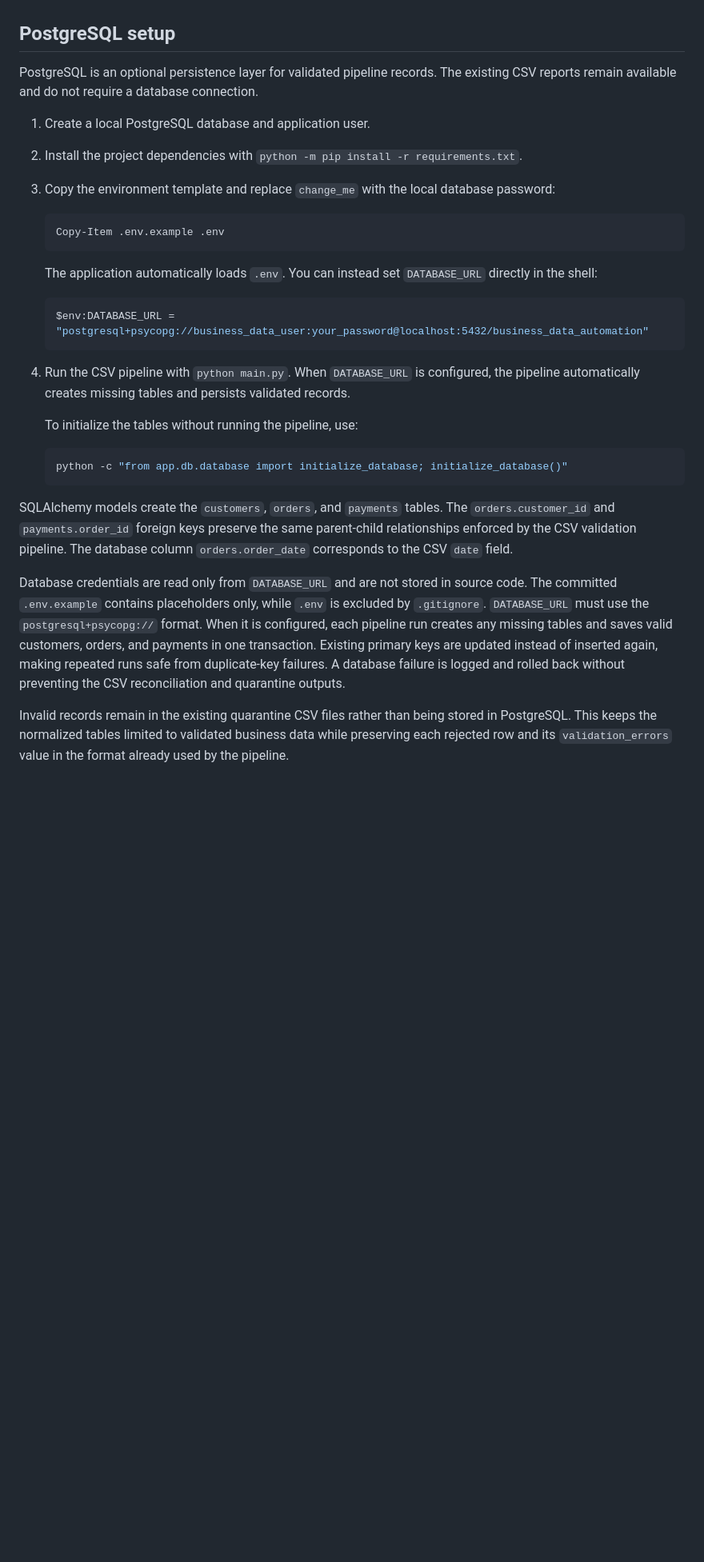
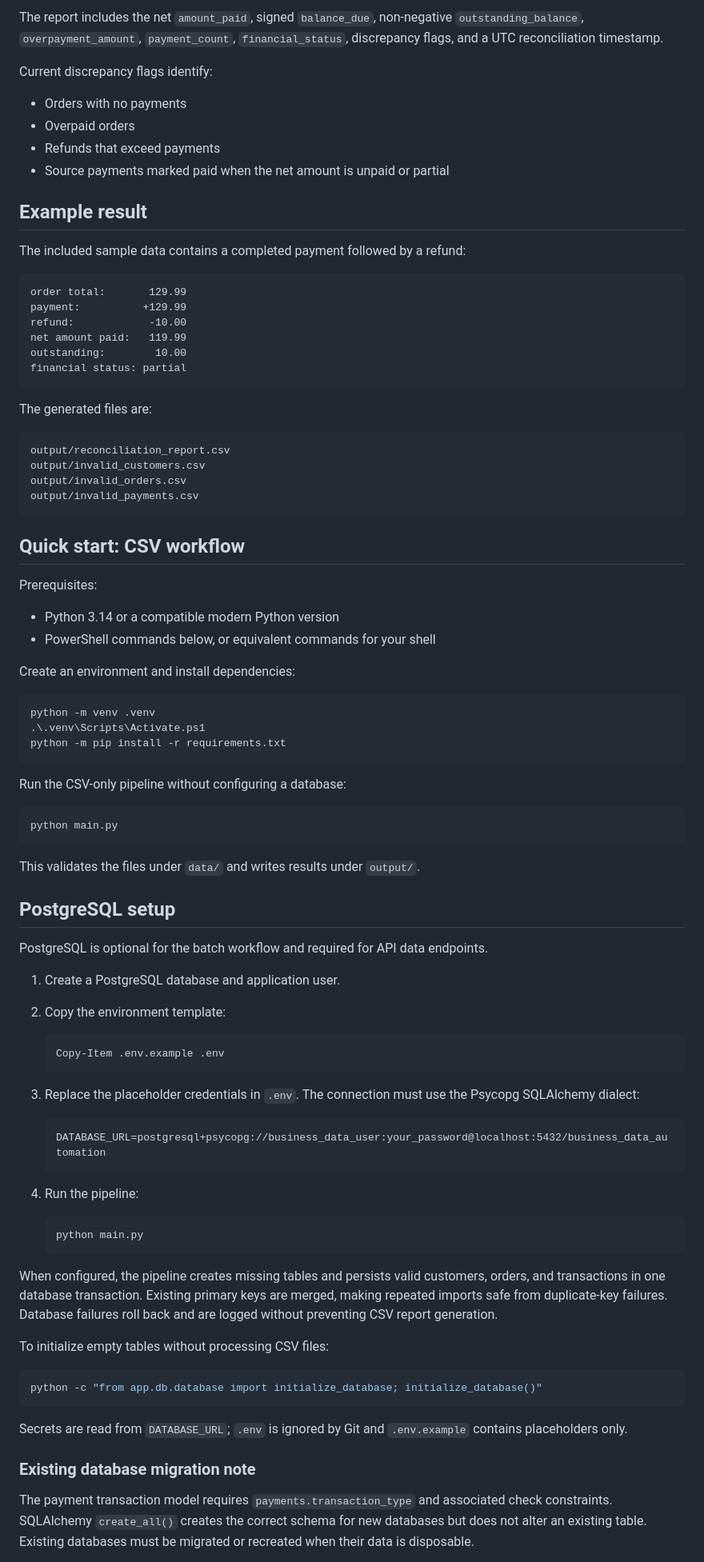
Before and after one commit to quangshuynh/business-data-automation, a Markdown page: README.md, the part around one of its changes. Shown at 80% size. Drawn GitHub-style; blank space fills up the shorter version.

Commit message:
readme.md polish

````diff
--- a/README.md
+++ b/README.md
@@ -3,33 +106,91 @@ Python automation tool for validating, reconciling, and reporting business data
+The report includes the net `amount_paid`, signed `balance_due`, non-negative `outstanding_balance`, `overpayment_amount`, `payment_count`, `financial_status`, discrepancy flags, and a UTC reconciliation timestamp.
+
+Current discrepancy flags identify:
+
+- Orders with no payments
+- Overpaid orders
+- Refunds that exceed payments
+- Source payments marked paid when the net amount is unpaid or partial
+
+## Example result
+
+The included sample data contains a completed payment followed by a refund:
+
+```text
+order total:       129.99
+payment:          +129.99
+refund:            -10.00
+net amount paid:   119.99
+outstanding:        10.00
+financial status: partial
+```
+
+The generated files are:
+
+```text
+output/reconciliation_report.csv
+output/invalid_customers.csv
+output/invalid_orders.csv
+output/invalid_payments.csv
+```
+
+## Quick start: CSV workflow
+
+Prerequisites:
+
+- Python 3.14 or a compatible modern Python version
+- PowerShell commands below, or equivalent commands for your shell
+
+Create an environment and install dependencies:
+
+```powershell
+python -m venv .venv
+.\.venv\Scripts\Activate.ps1
+python -m pip install -r requirements.txt
+```
+
+Run the CSV-only pipeline without configuring a database:
+
+```powershell
+python main.py
+```
+
+This validates the files under `data/` and writes results under `output/`.
 
 ## PostgreSQL setup
 
-PostgreSQL is an optional persistence layer for validated pipeline records. The existing CSV reports remain available and do not require a database connection.
+PostgreSQL is optional for the batch workflow and required for API data endpoints.
 
-1. Create a local PostgreSQL database and application user.
-2. Install the project dependencies with `python -m pip install -r requirements.txt`.
-3. Copy the environment template and replace `change_me` with the local database password:
+1. Create a PostgreSQL database and application user.
+2. Copy the environment template:
 
    ```powershell
    Copy-Item .env.example .env
    ```
 
-   The application automatically loads `.env`. You can instead set `DATABASE_URL` directly in the shell:
+3. Replace the placeholder credentials in `.env`. The connection must use the Psycopg SQLAlchemy dialect:
+
+   ```text
+   DATABASE_URL=postgresql+psycopg://business_data_user:your_password@localhost:5432/business_data_automation
+   ```
+
+4. Run the pipeline:
 
    ```powershell
-   $env:DATABASE_URL = "postgresql+psycopg://business_data_user:your_password@localhost:5432/business_data_automation"
+   python main.py
    ```
 
-4. Run the CSV pipeline with `python main.py`. When `DATABASE_URL` is configured, the pipeline automatically creates missing tables and persists validated records.
+When configured, the pipeline creates missing tables and persists valid customers, orders, and transactions in one database transaction. Existing primary keys are merged, making repeated imports safe from duplicate-key failures. Database failures roll back and are logged without preventing CSV report generation.
 
-   To initialize the tables without running the pipeline, use:
+To initialize empty tables without processing CSV files:
 
-   ```powershell
-   python -c "from app.db.database import initialize_database; initialize_database()"
-   ```
+```powershell
+python -c "from app.db.database import initialize_database; initialize_database()"
+```
 
-SQLAlchemy models create the `customers`, `orders`, and `payments` tables. The `orders.customer_id` and `payments.order_id` foreign keys preserve the same parent-child relationships enforced by the CSV validation pipeline. The database column `orders.order_date` corresponds to the CSV `date` field.
+Secrets are read from `DATABASE_URL`; `.env` is ignored by Git and `.env.example` contains placeholders only.
 
-Database credentials are read only from `DATABASE_URL` and are not stored in source code. The committed `.env.example` contains placeholders only, while `.env` is excluded by `.gitignore`. `DATABASE_URL` must use the `postgresql+psycopg://` format. When it is configured, each pipeline run creates any missing tables and saves valid customers, orders, and payments in one transaction. Existing primary keys are updated instead of inserted again, making repeated runs safe from duplicate-key failures. A database failure is logged and rolled back without preventing the CSV reconciliation and quarantine outputs.
+### Existing database migration note
 
-Invalid records remain in the existing quarantine CSV files rather than being stored in PostgreSQL. This keeps the normalized tables limited to validated business data while preserving each rejected row and its `validation_errors` value in the format already used by the pipeline.
+The payment transaction model requires `payments.transaction_type` and associated check constraints. SQLAlchemy `create_all()` creates the correct schema for new databases but does not alter an existing table. Existing databases must be migrated or recreated when their data is disposable.
 
````
Also changed, not shown: other parts of README.md (+164 -68 lines).
